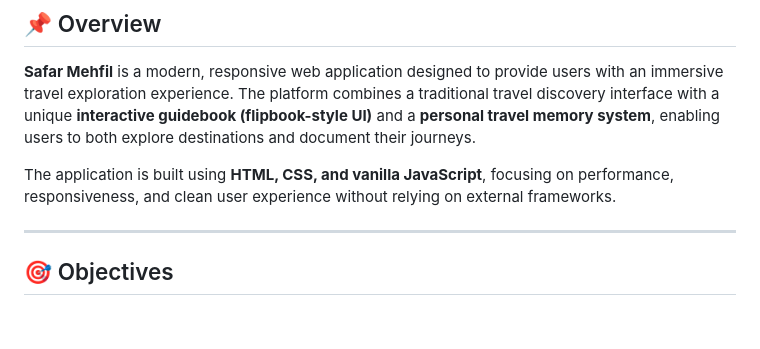
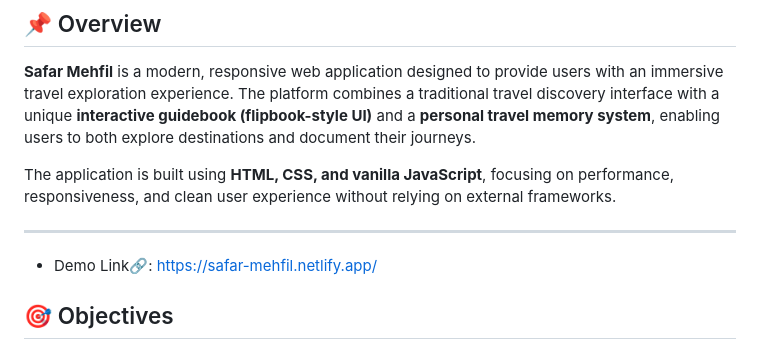
Before and after one commit to ivyrubyoo7/Safar-Mehfil, a Markdown page: README.md, the part around the change. GitHub-like rendering; blank space fills up the shorter version.

Commit message:
Added demo link to README
Added demo link to the README for easy access.

```diff
--- a/README.md
+++ b/README.md
@@ -12,6 +12,7 @@ The application is built using **HTML, CSS, and vanilla JavaScript**, focusing o
 
 ---
 
+* Demo Link🔗: https://safar-mehfil.netlify.app/
 ## 🎯 Objectives
 
 * Provide a visually engaging platform for discovering global travel destinations
```
